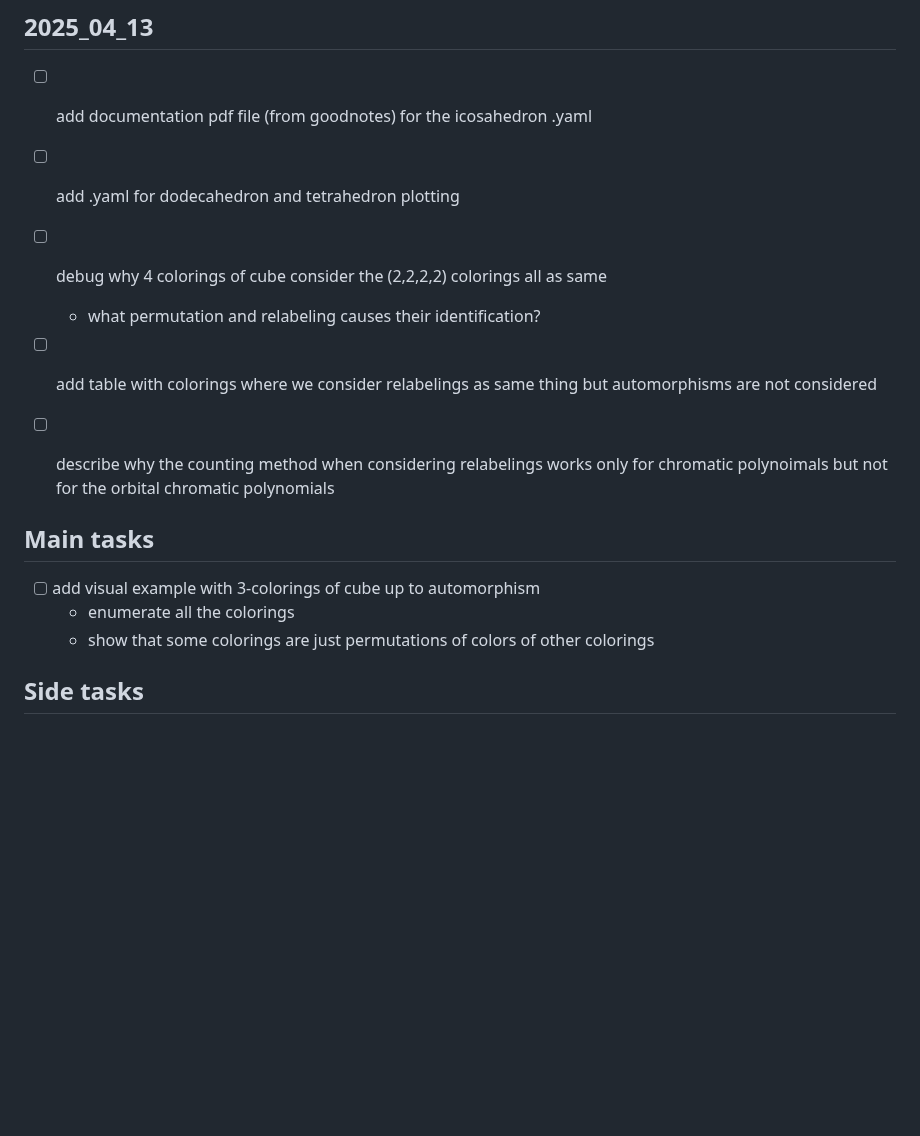
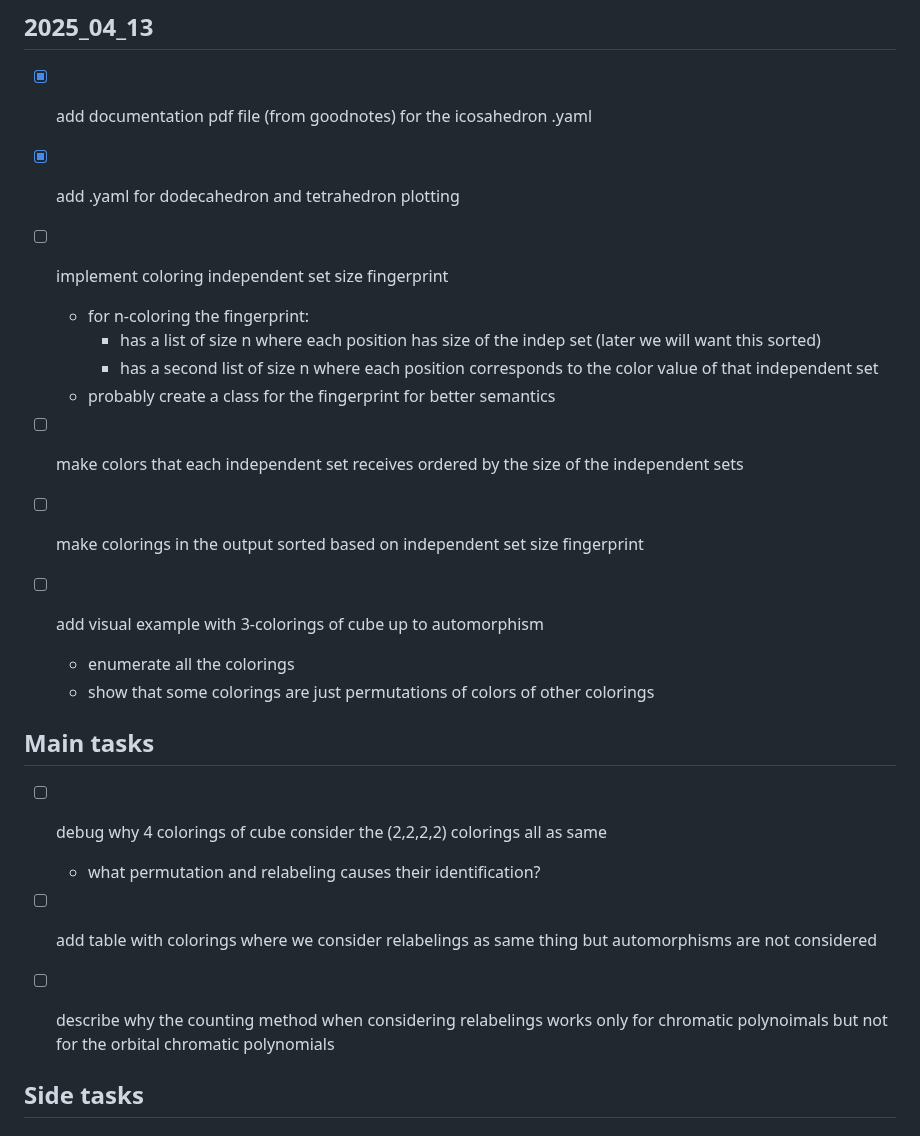
Before and after one commit to hartmaj2/plat-arch-solids-coloring, a Markdown page: Notes/todo.md, the part around the change. Drawn GitHub-style; blank space fills up the shorter version.

Commit message:
Update todos

```diff
--- a/Notes/todo.md
+++ b/Notes/todo.md
@@ -256,9 +256,25 @@
 
 ## 2025_04_13
 
-- [ ] add documentation pdf file (from goodnotes) for the icosahedron .yaml
+- [x] add documentation pdf file (from goodnotes) for the icosahedron .yaml
 
-- [ ] add .yaml for dodecahedron and tetrahedron plotting
+- [x] add .yaml for dodecahedron and tetrahedron plotting
+
+- [ ] implement coloring independent set size fingerprint
+  - for n-coloring the fingerprint:
+    - has a list of size n where each position has size of the indep set (later we will want this sorted)
+    - has a second list of size n where each position corresponds to the color value of that independent set
+  - probably create a class for the fingerprint for better semantics
+
+- [ ] make colors that each independent set receives ordered by the size of the independent sets
+
+- [ ] make colorings in the output sorted based on independent set size fingerprint
+
+- [ ] add visual example with 3-colorings of cube up to automorphism
+  - enumerate all the colorings
+  - show that some colorings are just permutations of colors of other colorings
+
+## Main tasks
 
 - [ ] debug why 4 colorings of cube consider the (2,2,2,2) colorings all as same
   - what permutation and relabeling causes their identification?
@@ -266,12 +282,6 @@
 - [ ] add table with colorings where we consider relabelings as same thing but automorphisms are not considered
 
 - [ ] describe why the counting method when considering relabelings works only for chromatic polynoimals but not for the orbital chromatic polynomials
-
-## Main tasks
-
-- [ ] add visual example with 3-colorings of cube up to automorphism
-  - enumerate all the colorings
-  - show that some colorings are just permutations of colors of other colorings
 
 ## Side tasks
 
```
